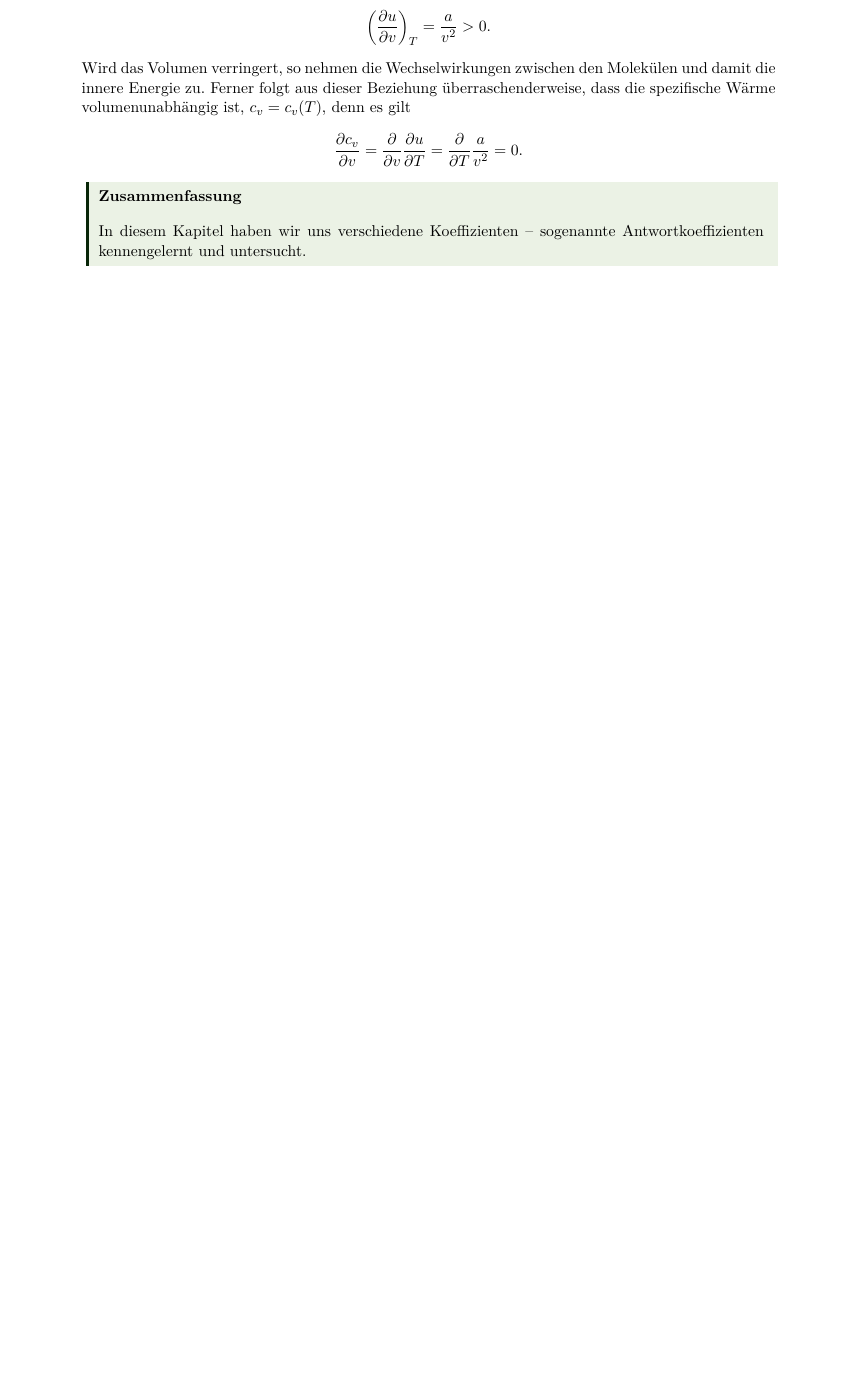
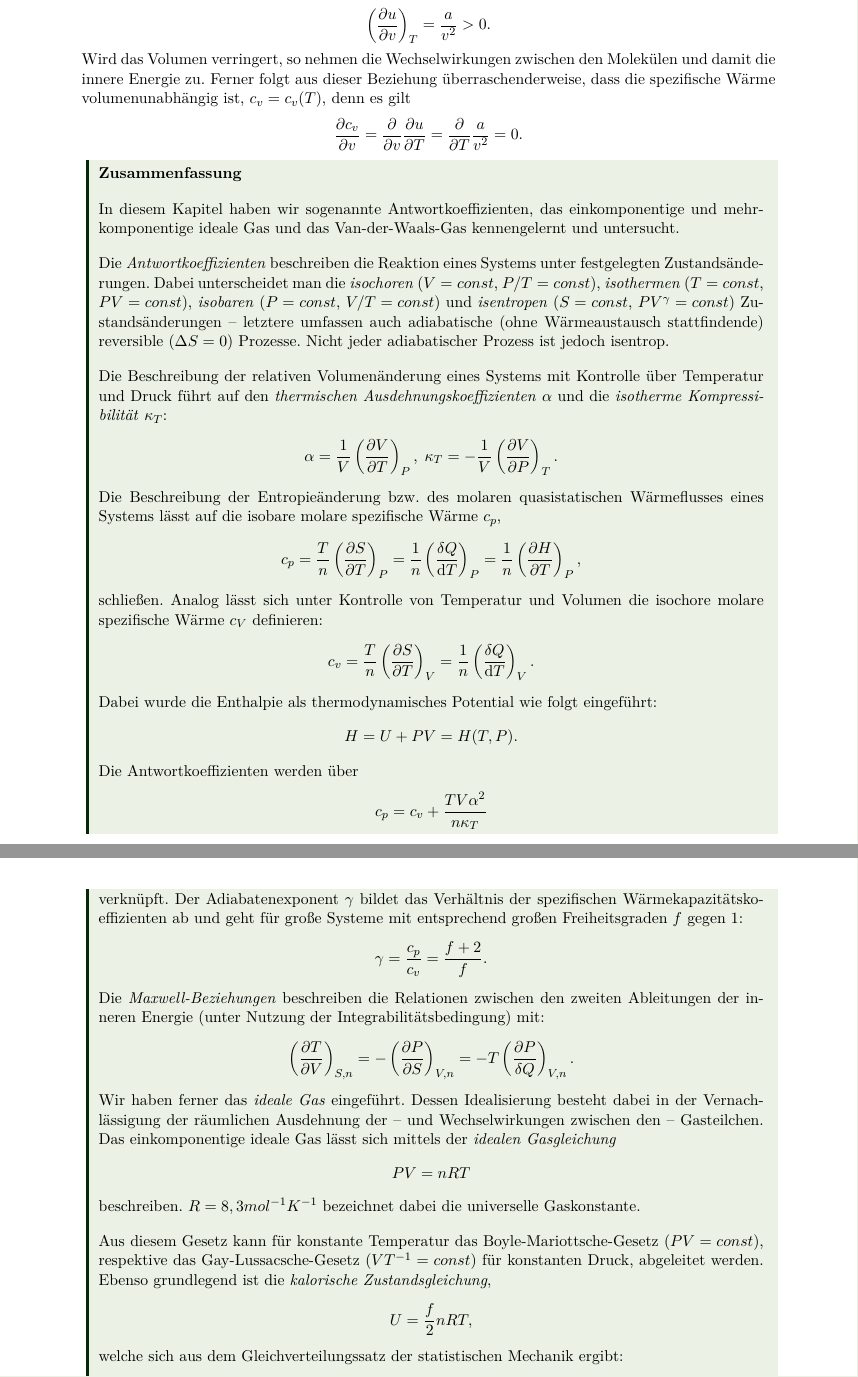
Before and after one commit to Mc-Zen/Thermodynamics, a LaTeX thesis (src/Theo_IV.tex, which reads src/3_Antwortkoeffizienten.tex): part of page 47 of 85 before the commit and two parts of pages 47 and 48 of 85 after it, the two joined at a grey line, cut so that both start at the same text, the shorter picture padded with empty space. Compiled offline with pdfLaTeX.

Commit message:
[add] Zsf. Kapitel 3

```diff
--- a/src/3_Antwortkoeffizienten.tex
+++ b/src/3_Antwortkoeffizienten.tex
@@ -472,6 +472,50 @@ Ferner folgt aus dieser Beziehung überraschenderweise, dass die spezifische Wä
 \end{align*}
 
 \begin{summary}
-    In diesem Kapitel haben wir uns verschiedene Koeffizienten \textendash{} sogenannte Antwortkoeffizienten kennengelernt und untersucht.
+    In diesem Kapitel haben wir sogenannte Antwortkoeffizienten, das einkomponentige und mehrkomponentige ideale Gas und das Van-der-Waals-Gas kennengelernt und untersucht.
 
+    Die \emph{Antwortkoeffizienten} beschreiben die Reaktion eines Systems unter festgelegten Zustandsänderungen.  Dabei unterscheidet man die \emph{isochoren} ($V=const$, $P/T=const$), \emph{isothermen} ($T=const$, $PV=const$), \emph{isobaren} ($P=const$, $V/T=const$) und \emph{isentropen} ($S=const$, $PV^{\gamma}=const$) Zustandsänderungen \textendash{} letztere umfassen auch adiabatische (ohne  Wärmeaustausch stattfindende) reversible ($\Delta S=0$) Prozesse. Nicht jeder adiabatischer Prozess ist jedoch isentrop.
 
+    Die Beschreibung der relativen Volumenänderung eines Systems mit Kontrolle über Temperatur und Druck führt auf den \emph{thermischen Ausdehnungskoeffizienten} $\alpha$ und die \emph{isotherme Kompressibilität} $\kappa_T$:
+    \begin{align*}
+        \alpha=\frac{1}{V}\left( \frac{\partial V}{\partial T}\right)_P, \; \kappa_T=-\frac{1}{V}\left( \frac{\partial V}{\partial P}\right)_T.
+    \end{align*}
+    Die Beschreibung der Entropieänderung bzw. des molaren quasistatischen Wärmeflusses eines Systems lässt auf die isobare molare spezifische Wärme $c_p$,
+    \begin{align*}
+    c_p=\frac{T}{\sm} \left( \frac{\partial S}{\partial T} \right)_P= \frac{1}{\sm} \left( \frac{\udiff Q}{\diff T} \right)_P =\frac{1}{\sm}\left( \frac{\partial H}{\partial T}\right)_P,
+    \end{align*}
+    schließen. Analog lässt sich unter Kontrolle von Temperatur und Volumen die isochore molare spezifische Wärme $c_V$ definieren:
+    \begin{align*}
+    c_v=\frac{T}{\sm}\left(\frac{\partial S}{\partial T}\right)_V=\frac{1}{\sm}\left(\frac{\udiff Q}{\diff T}\right)_V.
+    \end{align*}
+    Dabei wurde die Enthalpie als thermodynamisches Potential wie folgt eingeführt:
+    \begin{align*}
+        H=U+PV=H(T,P).
+    \end{align*}
+    Die Antwortkoeffizienten werden über
+    \begin{align*}
+    c_p=c_v+\frac{TV\alpha^2}{\sm \kappa_T}
+    \end{align*}
+    verknüpft.
+    Der Adiabatenexponent $\gamma$ bildet das Verhältnis der spezifischen Wärmekapazitätskoeffizienten ab und geht für große Systeme mit entsprechend großen Freiheitsgraden $f$ gegen $1$:
+    \begin{align*}
+        \gamma=\frac{c_p}{c_v}=\frac{f+2}{f}.
+    \end{align*}
+    Die \emph{Maxwell-Beziehungen} beschreiben die Relationen zwischen den zweiten Ableitungen der inneren Energie (unter Nutzung der Integrabilitätsbedingung) mit:
+    \begin{align*}
+    \left(\frac{\partial T}{\partial V}\right)_{S,\sm }=-\left(\frac{\partial P}{\partial S}\right)_{V,\sm }=-T\left(\frac{\partial P}{\udiff Q}\right)_{V,\sm }.
+    \end{align*}
+    Wir haben ferner das \emph{ideale Gas} eingeführt. Dessen Idealisierung besteht dabei in der Vernachlässigung der räumlichen Ausdehnung der \textendash{} und Wechselwirkungen zwischen den \textendash{} Gasteilchen.
+    Das einkomponentige ideale Gas lässt sich mittels der \emph{idealen Gasgleichung}
+    \begin{align*}
+        PV=\sm RT
+    \end{align*}
+    beschreiben. $R=8,3 mol^{-1}K^{-1}$ bezeichnet dabei die universelle Gaskonstante.
+
+    Aus diesem Gesetz kann für konstante Temperatur das Boyle-Mariottsche-Gesetz ($PV=const$), respektive das Gay-Lussacsche-Gesetz ($VT^{-1}=const$) für konstanten Druck, abgeleitet werden.
+    Ebenso grundlegend ist die \emph{kalorische Zustandsgleichung},
+    \begin{align*}
+        U=\frac{f}{2}\sm RT,
+    \end{align*}
+    welche sich aus dem Gleichverteilungssatz der statistischen Mechanik ergibt:
+    \begin{align*}
```
Also changed, not shown: src/3_Antwortkoeffizienten.tex (26 more changed lines).
